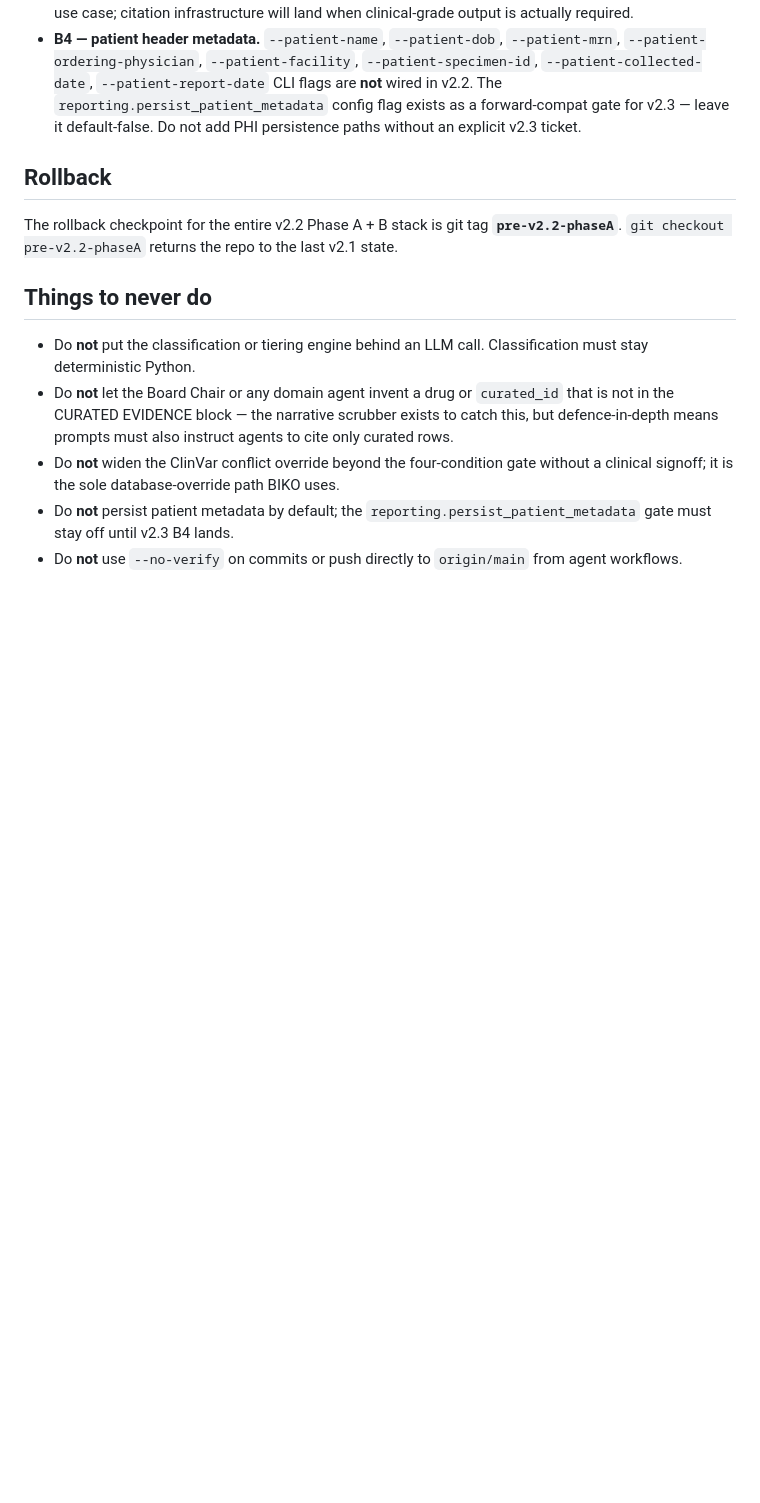
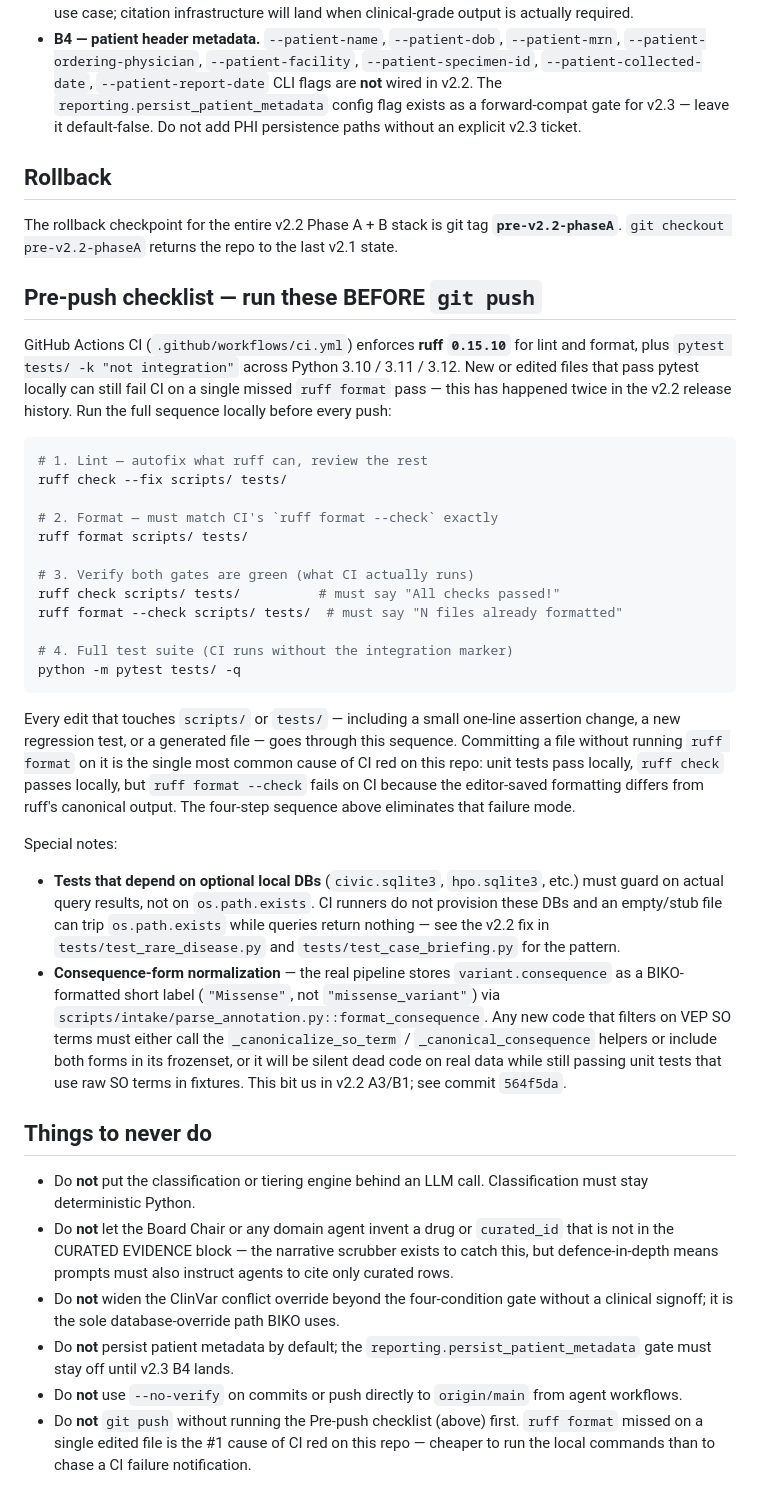
Before and after one commit to junehawk/BIKO-GenomeBoard, a Markdown page: CLAUDE.md, the part around the change. GitHub-like rendering; blank space fills up the shorter version.

Commit message:
docs(claude): add pre-push lint checklist to catch ruff format misses
Two v2.2 push cycles required a follow-up "ci: green main" commit
because `ruff format` was not run against new or edited files even
though `ruff check` and pytest were green locally. The failure mode
is always the same: editor-saved formatting differs from ruff's
canonical output, CI's `ruff format --check` catches it, CI fails,
follow-up commit formats and reruns.

Adds a "Pre-push checklist" section to CLAUDE.md prescribing the
exact four-step sequence CI runs, plus two special notes covering
the CI-only test failure modes that already bit this release:

1. DB-dependent tests must branch on query result state, not on
   os.path.exists — CI may ship stub files that trip existence
   probes while queries return nothing.
2. Consequence-form normalization — the real pipeline stores
   variant.consequence as a BIKO-formatted short label ("Missense")
   via parse_annotation.format_consequence; new code filtering on
   VEP SO terms must canonicalize or it is silent dead code on
   real data while still passing fixture-based unit tests.

Also adds a matching "never push without the checklist" bullet to
the Things to never do section.

Ruff 4-step checklist run locally before this commit:
- ruff check --fix scripts/ tests/  → All checks passed!
- ruff format scripts/ tests/       → 177 files left unchanged
- ruff check scripts/ tests/        → All checks passed!
- ruff format --check scripts/ tests/ → 177 files already formatted

Co-Authored-By: Claude Opus 4.6 (1M context) <noreply@anthropic.com>

````diff
--- a/CLAUDE.md
+++ b/CLAUDE.md
@@ -130,6 +130,58 @@ The rollback checkpoint for the entire v2.2 Phase A + B stack is git
 tag **`pre-v2.2-phaseA`**. `git checkout pre-v2.2-phaseA` returns the
 repo to the last v2.1 state.
 
+## Pre-push checklist — run these BEFORE `git push`
+
+GitHub Actions CI (`.github/workflows/ci.yml`) enforces **ruff
+`0.15.10`** for lint and format, plus `pytest tests/ -k "not
+integration"` across Python 3.10 / 3.11 / 3.12. New or edited files
+that pass pytest locally can still fail CI on a single missed
+`ruff format` pass — this has happened twice in the v2.2 release
+history. Run the full sequence locally before every push:
+
+```bash
+# 1. Lint — autofix what ruff can, review the rest
+ruff check --fix scripts/ tests/
+
+# 2. Format — must match CI's `ruff format --check` exactly
+ruff format scripts/ tests/
+
+# 3. Verify both gates are green (what CI actually runs)
+ruff check scripts/ tests/          # must say "All checks passed!"
+ruff format --check scripts/ tests/  # must say "N files already formatted"
+
+# 4. Full test suite (CI runs without the integration marker)
+python -m pytest tests/ -q
+```
+
+Every edit that touches `scripts/` or `tests/` — including a small
+one-line assertion change, a new regression test, or a generated
+file — goes through this sequence. Committing a file without running
+`ruff format` on it is the single most common cause of CI red on
+this repo: unit tests pass locally, `ruff check` passes locally, but
+`ruff format --check` fails on CI because the editor-saved formatting
+differs from ruff's canonical output. The four-step sequence above
+eliminates that failure mode.
+
+Special notes:
+
+- **Tests that depend on optional local DBs** (`civic.sqlite3`,
+  `hpo.sqlite3`, etc.) must guard on actual query results, not on
+  `os.path.exists`. CI runners do not provision these DBs and an
+  empty/stub file can trip `os.path.exists` while queries return
+  nothing — see the v2.2 fix in `tests/test_rare_disease.py` and
+  `tests/test_case_briefing.py` for the pattern.
+- **Consequence-form normalization** — the real pipeline stores
+  `variant.consequence` as a BIKO-formatted short label
+  (`"Missense"`, not `"missense_variant"`) via
+  `scripts/intake/parse_annotation.py::format_consequence`. Any new
+  code that filters on VEP SO terms must either call the
+  `_canonicalize_so_term` / `_canonical_consequence` helpers or
+  include both forms in its frozenset, or it will be silent dead
+  code on real data while still passing unit tests that use raw SO
+  terms in fixtures. This bit us in v2.2 A3/B1; see commit
+  `564f5da`.
+
 ## Things to never do
 
 - Do **not** put the classification or tiering engine behind an LLM
@@ -146,3 +198,7 @@ repo to the last v2.1 state.
   B4 lands.
 - Do **not** use `--no-verify` on commits or push directly to
   `origin/main` from agent workflows.
+- Do **not** `git push` without running the Pre-push checklist
+  (above) first. `ruff format` missed on a single edited file is
+  the #1 cause of CI red on this repo — cheaper to run the local
+  commands than to chase a CI failure notification.
````
